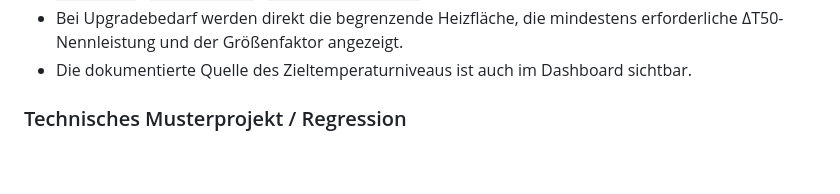
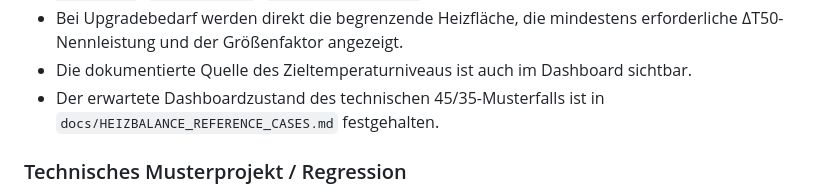
Before and after one commit to acciento89-bot/SHK, a Markdown page: docs/HEIZBALANCE_STATE.md, the part around the change. Drawn GitHub-style; blank space fills up the shorter version.

Commit message:
docs(heizbalance): link dashboard regression checkpoint

```diff
--- a/docs/HEIZBALANCE_STATE.md
+++ b/docs/HEIZBALANCE_STATE.md
@@ -103,6 +103,7 @@ Mobile SHK-Fachanwendung für raumweise Heizlast, Heizflächenprüfung, Niederte
 - Das Projekt-Dashboard zeigt das gespeicherte Sanierungsziel jetzt als fachlichen Sofortstatus: `Ziel erreichbar`, `Upgradebedarf`, `Daten unvollständig` oder noch keine Heizflächen.
 - Bei Upgradebedarf werden direkt die begrenzende Heizfläche, die mindestens erforderliche ΔT50-Nennleistung und der Größenfaktor angezeigt.
 - Die dokumentierte Quelle des Zieltemperaturniveaus ist auch im Dashboard sichtbar.
+- Der erwartete Dashboardzustand des technischen 45/35-Musterfalls ist in `docs/HEIZBALANCE_REFERENCE_CASES.md` festgehalten.
 
 ### Technisches Musterprojekt / Regression
 - Fiktives Entwicklungsprojekt mit drei Räumen und vollständiger technischer Heizflächen-/Hydraulikkette.
```
